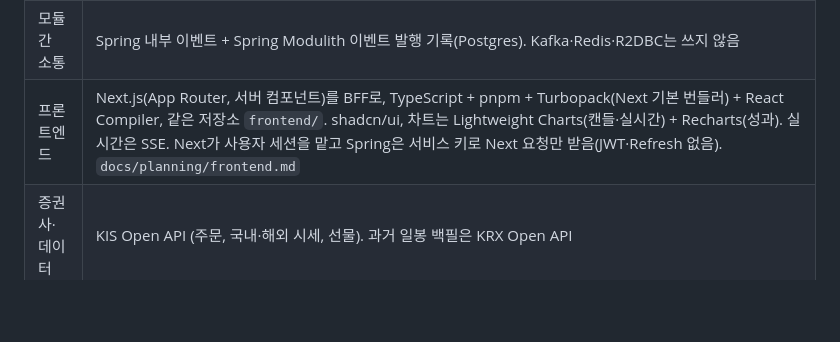
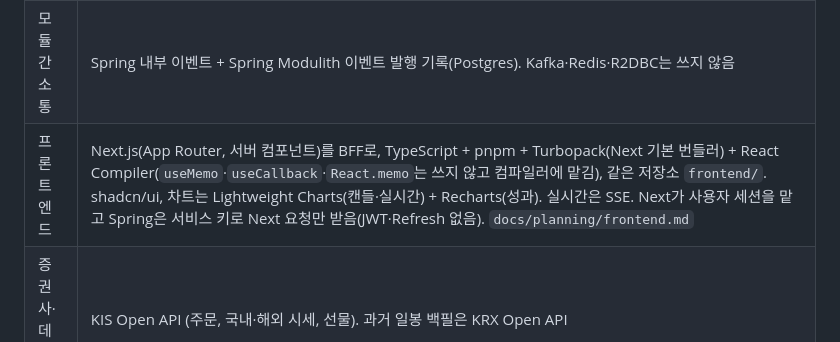
Before and after one commit to loading1031/stock, a Markdown page: CLAUDE.md, the part around the change. GitHub-like rendering; blank space fills up the shorter version.

```diff
--- a/CLAUDE.md
+++ b/CLAUDE.md
@@ -65,7 +65,7 @@ planning 플러그인이 읽는 설정값. **진행 절차(명령 순서, 커밋
 | 기능 경계 | 다른 기능은 `adapter/out`(상대 `application/service` 호출)과 이벤트 리스너(상대 `domain/event` 수신)에서만 참조. 순환 금지. ArchUnit으로 검사 |
 | 영속성 | JPA + Kotlin JDSL. 시계열만 `JdbcClient` + SQL (명시적 예외, 일괄 삽입은 `NamedParameterJdbcTemplate`) |
 | 모듈 간 소통 | Spring 내부 이벤트 + Spring Modulith 이벤트 발행 기록(Postgres). Kafka·Redis·R2DBC는 쓰지 않음 |
-| 프론트엔드 | Next.js(App Router, 서버 컴포넌트)를 BFF로, TypeScript + pnpm + Turbopack(Next 기본 번들러) + React Compiler, 같은 저장소 `frontend/`. shadcn/ui, 차트는 Lightweight Charts(캔들·실시간) + Recharts(성과). 실시간은 SSE. Next가 사용자 세션을 맡고 Spring은 서비스 키로 Next 요청만 받음(JWT·Refresh 없음). `docs/planning/frontend.md` |
+| 프론트엔드 | Next.js(App Router, 서버 컴포넌트)를 BFF로, TypeScript + pnpm + Turbopack(Next 기본 번들러) + React Compiler(`useMemo`·`useCallback`·`React.memo`는 쓰지 않고 컴파일러에 맡김), 같은 저장소 `frontend/`. shadcn/ui, 차트는 Lightweight Charts(캔들·실시간) + Recharts(성과). 실시간은 SSE. Next가 사용자 세션을 맡고 Spring은 서비스 키로 Next 요청만 받음(JWT·Refresh 없음). `docs/planning/frontend.md` |
 | 증권사·데이터 | KIS Open API (주문, 국내·해외 시세, 선물). 과거 일봉 백필은 KRX Open API |
 | 판단 모델 | Ollama 결정 모델 jev(`nimble`). 판단만, 숫자는 코드, 한도는 규칙 |
 | 테스트 | JUnit 6, 뮤테이션 테스트 PIT(`domain`·`application/service`, 변경분은 `git diff`로 대상 지정, 기준선 없음), ArchUnit |
```
Also changed, not shown: docs/planning/frontend.md (+8 -0 lines), docs/planning/log.md (+1 -1 lines).
